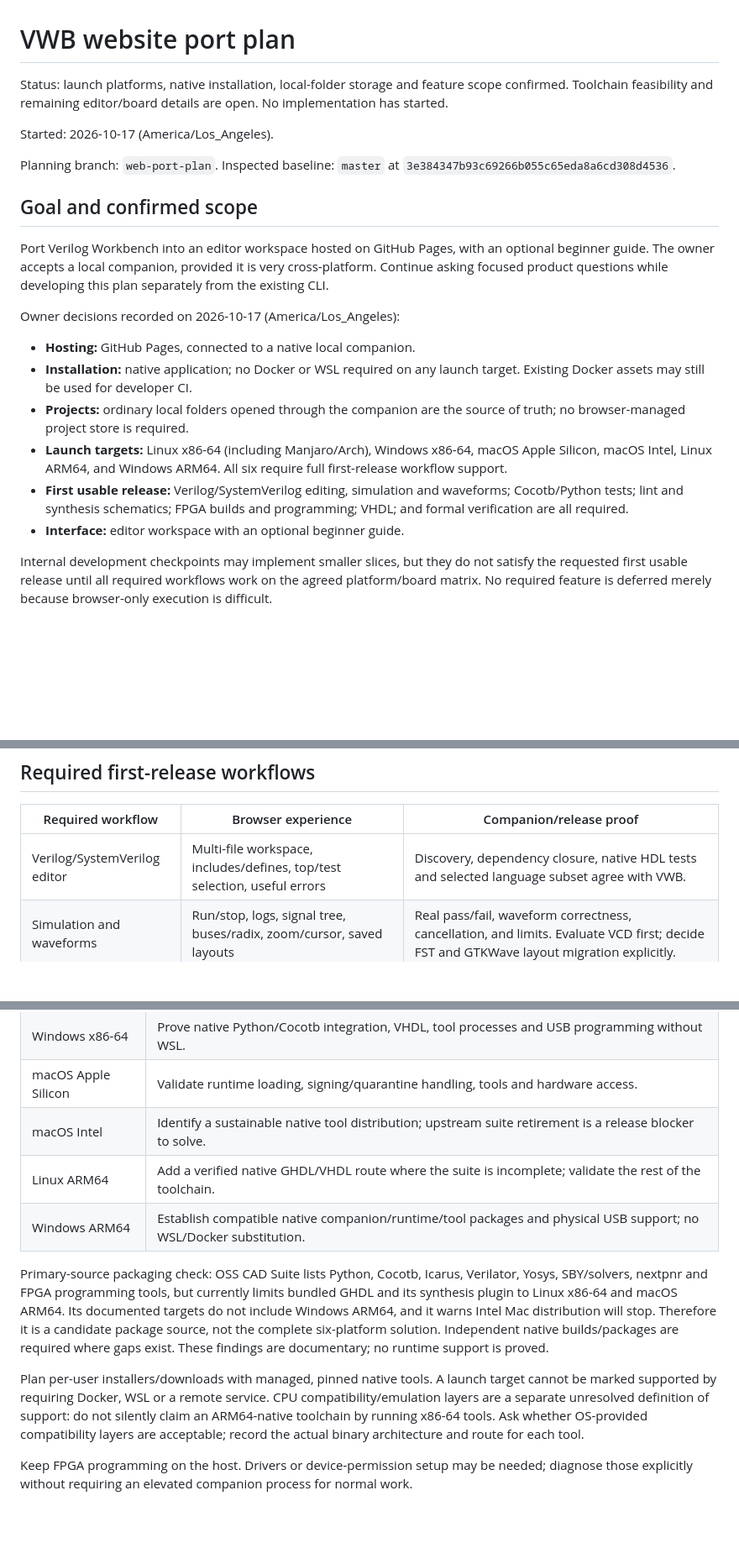
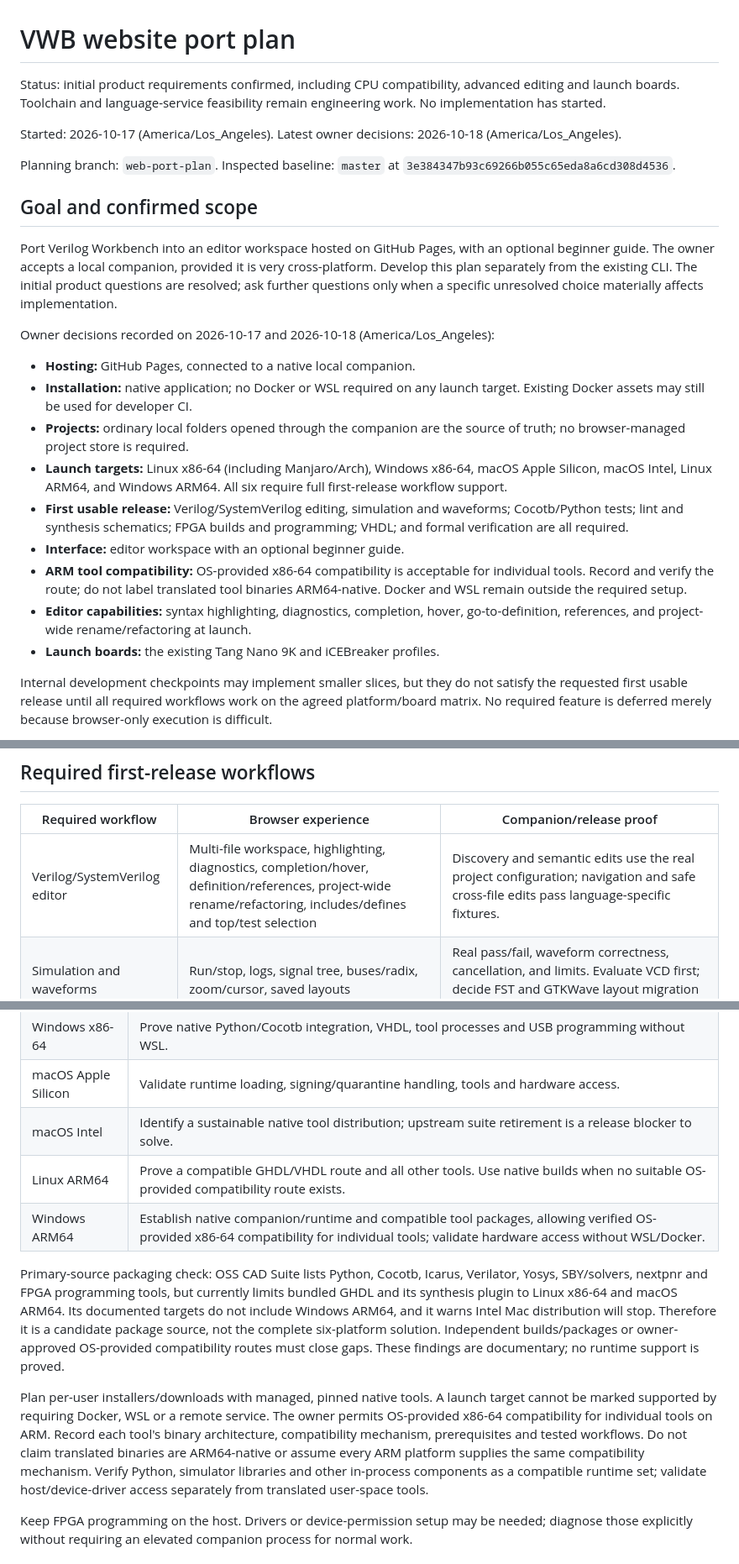
Before and after one commit to sfmth/verilog-workbench, a Markdown page: docs/WEB_PORT_PLAN.md, 3 parts joined by grey strips. Shown at 84% size. Rendered like a GitHub page; blank space fills up the shorter version.

```diff
--- a/docs/WEB_PORT_PLAN.md
+++ b/docs/WEB_PORT_PLAN.md
@@ -1,10 +1,11 @@
 # VWB website port plan
 
-Status: launch platforms, native installation, local-folder storage and feature
-scope confirmed. Toolchain feasibility and remaining editor/board details are
-open. No implementation has started.
+Status: initial product requirements confirmed, including CPU compatibility,
+advanced editing and launch boards. Toolchain and language-service feasibility
+remain engineering work. No implementation has started.
 
 Started: 2026-10-17 (America/Los_Angeles).
+Latest owner decisions: 2026-10-18 (America/Los_Angeles).
 
 Planning branch: `web-port-plan`.
 Inspected baseline: `master` at `3e384347b93c69266b055c65eda8a6cd308d4536`.
@@ -13,10 +14,11 @@ Inspected baseline: `master` at `3e384347b93c69266b055c65eda8a6cd308d4536`.
 
 Port Verilog Workbench into an editor workspace hosted on GitHub Pages, with
 an optional beginner guide. The owner accepts a local companion, provided it
-is very cross-platform. Continue asking focused product questions while
-developing this plan separately from the existing CLI.
+is very cross-platform. Develop this plan separately from the existing CLI.
+The initial product questions are resolved; ask further questions only when a
+specific unresolved choice materially affects implementation.
 
-Owner decisions recorded on 2026-10-17 (America/Los_Angeles):
+Owner decisions recorded on 2026-10-17 and 2026-10-18 (America/Los_Angeles):
 
 - **Hosting:** GitHub Pages, connected to a native local companion.
 - **Installation:** native application; no Docker or WSL required on any launch
@@ -30,6 +32,12 @@ Owner decisions recorded on 2026-10-17 (America/Los_Angeles):
   waveforms; Cocotb/Python tests; lint and synthesis schematics; FPGA builds
   and programming; VHDL; and formal verification are all required.
 - **Interface:** editor workspace with an optional beginner guide.
+- **ARM tool compatibility:** OS-provided x86-64 compatibility is acceptable
+  for individual tools. Record and verify the route; do not label translated
+  tool binaries ARM64-native. Docker and WSL remain outside the required setup.
+- **Editor capabilities:** syntax highlighting, diagnostics, completion, hover,
+  go-to-definition, references, and project-wide rename/refactoring at launch.
+- **Launch boards:** the existing Tang Nano 9K and iCEBreaker profiles.
 
 Internal development checkpoints may implement smaller slices, but they do
 not satisfy the requested first usable release until all required workflows
@@ -94,7 +102,7 @@ boundary extensible without implementing extra backends prematurely.
 
 | Required workflow | Browser experience | Companion/release proof |
 | --- | --- | --- |
-| Verilog/SystemVerilog editor | Multi-file workspace, includes/defines, top/test selection, useful errors | Discovery, dependency closure, native HDL tests and selected language subset agree with VWB. |
+| Verilog/SystemVerilog editor | Multi-file workspace, highlighting, diagnostics, completion/hover, definition/references, project-wide rename/refactoring, includes/defines and top/test selection | Discovery and semantic edits use the real project configuration; navigation and safe cross-file edits pass language-specific fixtures. |
 | Simulation and waveforms | Run/stop, logs, signal tree, buses/radix, zoom/cursor, saved layouts | Real pass/fail, waveform correctness, cancellation, and limits. Evaluate VCD first; decide FST and GTKWave layout migration explicitly. |
 | Cocotb/Python tests | Edit tests, choose test functions/seed, inspect assertions and results | Packaged Python and simulator libraries work together; real Cocotb tests run, including VHDL where currently supported. |
 | VHDL | Editor, entity/architecture/test discovery, simulation and source-linked diagnostics | Preserve VWB's VHDL-2008 subset, source ordering, native tests and Cocotb. Validate VHDL synthesis separately. |
@@ -124,23 +132,26 @@ availability, tool availability and verified full support are distinct states.
 | Windows x86-64 | Prove native Python/Cocotb integration, VHDL, tool processes and USB programming without WSL. |
 | macOS Apple Silicon | Validate runtime loading, signing/quarantine handling, tools and hardware access. |
 | macOS Intel | Identify a sustainable native tool distribution; upstream suite retirement is a release blocker to solve. |
-| Linux ARM64 | Add a verified native GHDL/VHDL route where the suite is incomplete; validate the rest of the toolchain. |
-| Windows ARM64 | Establish compatible native companion/runtime/tool packages and physical USB support; no WSL/Docker substitution. |
+| Linux ARM64 | Prove a compatible GHDL/VHDL route and all other tools. Use native builds when no suitable OS-provided compatibility route exists. |
+| Windows ARM64 | Establish native companion/runtime and compatible tool packages, allowing verified OS-provided x86-64 compatibility for individual tools; validate hardware access without WSL/Docker. |
 
 Primary-source packaging check: OSS CAD Suite lists Python, Cocotb, Icarus,
 Verilator, Yosys, SBY/solvers, nextpnr and FPGA programming tools, but currently
 limits bundled GHDL and its synthesis plugin to Linux x86-64 and macOS ARM64.
 Its documented targets do not include Windows ARM64, and it warns Intel Mac
 distribution will stop. Therefore it is a candidate package source, not the
-complete six-platform solution. Independent native builds/packages are required
-where gaps exist. These findings are documentary; no runtime support is proved.
+complete six-platform solution. Independent builds/packages or owner-approved
+OS-provided compatibility routes must close gaps. These findings are documentary;
+no runtime support is proved.
 
 Plan per-user installers/downloads with managed, pinned native tools. A launch
 target cannot be marked supported by requiring Docker, WSL or a remote service.
-CPU compatibility/emulation layers are a separate unresolved definition of
-support: do not silently claim an ARM64-native toolchain by running x86-64 tools.
-Ask whether OS-provided compatibility layers are acceptable; record the actual
-binary architecture and route for each tool.
+The owner permits OS-provided x86-64 compatibility for individual tools on ARM.
+Record each tool's binary architecture, compatibility mechanism, prerequisites
+and tested workflows. Do not claim translated binaries are ARM64-native or assume
+every ARM platform supplies the same compatibility mechanism. Verify Python,
+simulator libraries and other in-process components as a compatible runtime set;
+validate host/device-driver access separately from translated user-space tools.
 
 Keep FPGA programming on the host. Drivers or device-permission setup may be
 needed; diagnose those explicitly without requiring an elevated companion
```
Also changed, not shown: other parts of docs/WEB_PORT_PLAN.md (+61 -32 lines).
